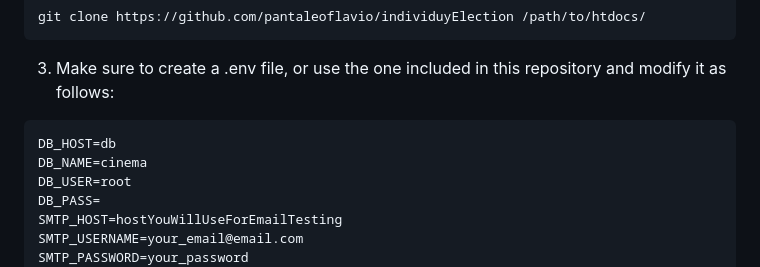
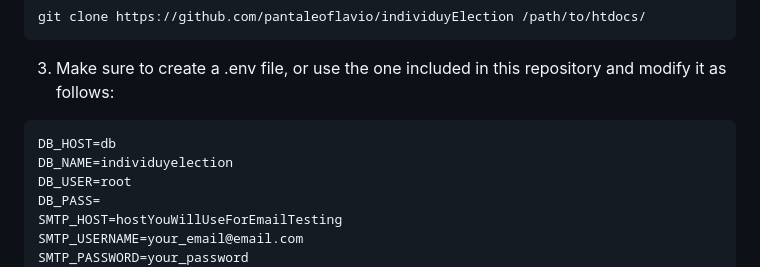
Before and after one commit to pantaleoflavio/individuyElection, a Markdown page: README.md, the part around the change. Drawn GitHub-style.

````diff
--- a/README.md
+++ b/README.md
@@ -19,7 +19,7 @@ git clone https://github.com/pantaleoflavio/individuyElection /path/to/htdocs/
 
 ```Copy code
 DB_HOST=db
-DB_NAME=cinema
+DB_NAME=individuyelection
 DB_USER=root
 DB_PASS=
 SMTP_HOST=hostYouWillUseForEmailTesting
````
